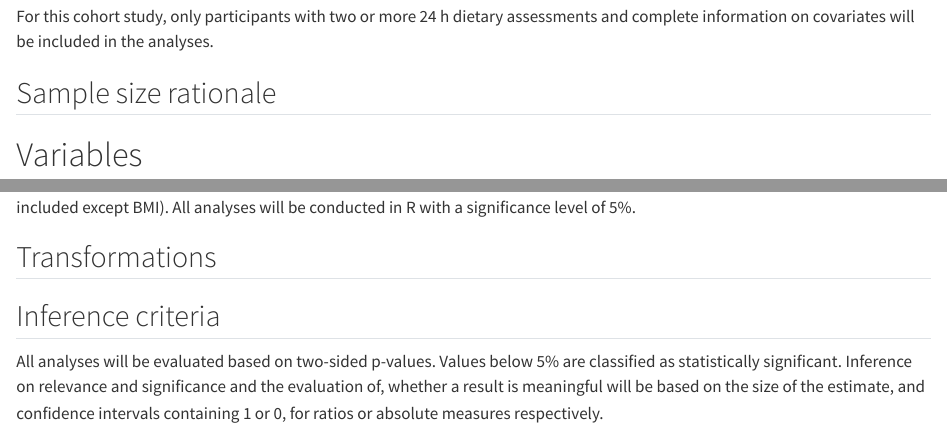
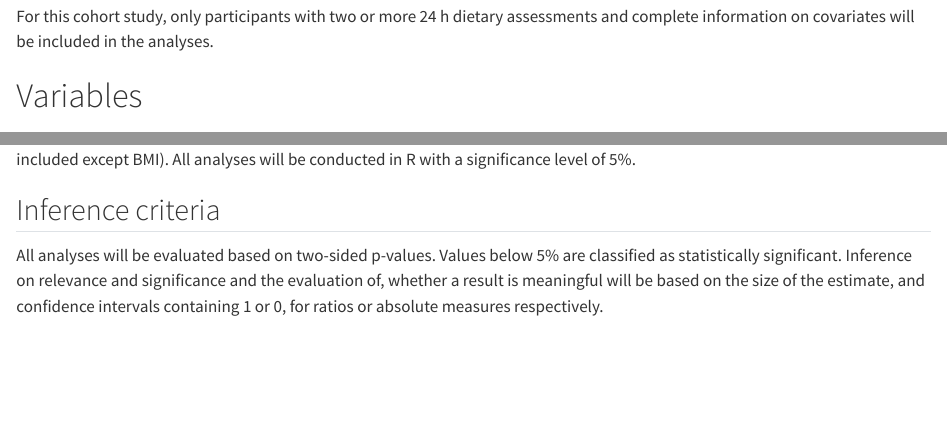
Before and after one commit to steno-aarhus/lega, a Quarto document (doc/protocol/protocol.qmd): the page in a window 1100 px wide, from 4730 px down, and a second part further down, joined at a grey line. Rendered offline with R 4.5, knitr and Pandoc in place of Quarto, with nearby package versions; a font, style sheet, LaTeX package, included part or bibliography that could not be used is replaced or left out.

Commit message:
docs: :pencil2: remove unused headers

```diff
--- a/doc/protocol/protocol.qmd
+++ b/doc/protocol/protocol.qmd
@@ -315,8 +315,6 @@ For this cohort study, only participants with two or more 24 h dietary
 assessments and complete information on covariates will be included in
 the analyses.
 
-## Sample size rationale
-
 # Variables
 
 ## Measures variables
@@ -413,8 +411,6 @@ in model 2 from the main analysis (i.e. all covariates are included
 except BMI). All analyses will be conducted in R with a significance
 level of 5%.
 
-## Transformations
-
 ## Inference criteria
 
 All analyses will be evaluated based on two-sided p-values. Values below
```
Also changed, not shown: doc/protocol/protocol.qmd (2 more changed lines).
